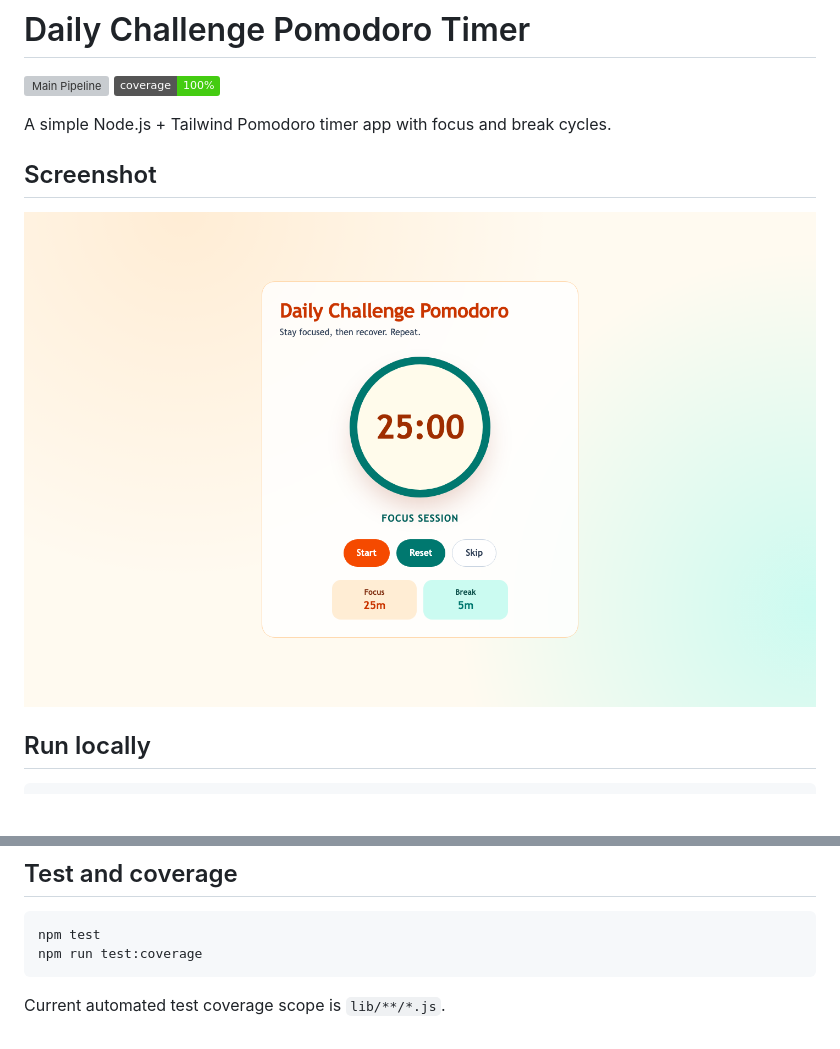
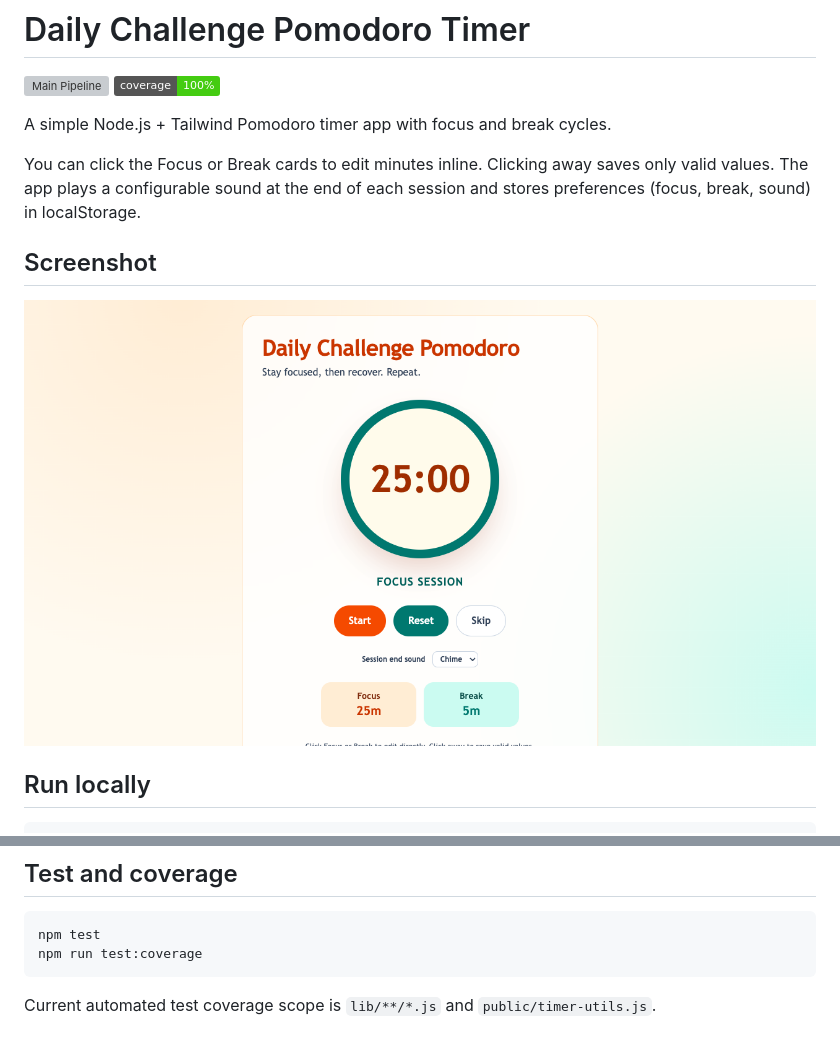
Before and after one commit to Tadwork/vibe-pomodoro-daily-challenge, a Markdown page: README.md, 2 parts joined by grey strips. Rendered like a GitHub page; pictures changed too: docs/app-screenshot.png; badges without logos; blank space fills up the shorter version; grey boxes are pictures that could not be loaded.

Commit message:
feat(timer): add customizable session sounds and persisted preferences

````diff
--- a/README.md
+++ b/README.md
@@ -4,6 +4,9 @@
 [![Coverage](https://img.shields.io/badge/coverage-100%25-brightgreen)](https://github.com/Tadwork/vibe-pomodoro-daily-challenge/actions/workflows/ci.yml)
 
 A simple Node.js + Tailwind Pomodoro timer app with focus and break cycles.
+
+You can click the Focus or Break cards to edit minutes inline. Clicking away saves only valid values.
+The app plays a configurable sound at the end of each session and stores preferences (focus, break, sound) in localStorage.
 
 ## Screenshot
 
@@ -26,4 +29,4 @@ npm test
 npm run test:coverage
 ```
 
-Current automated test coverage scope is `lib/**/*.js`.
+Current automated test coverage scope is `lib/**/*.js` and `public/timer-utils.js`.
````
Also changed, not shown: 6 other files.
